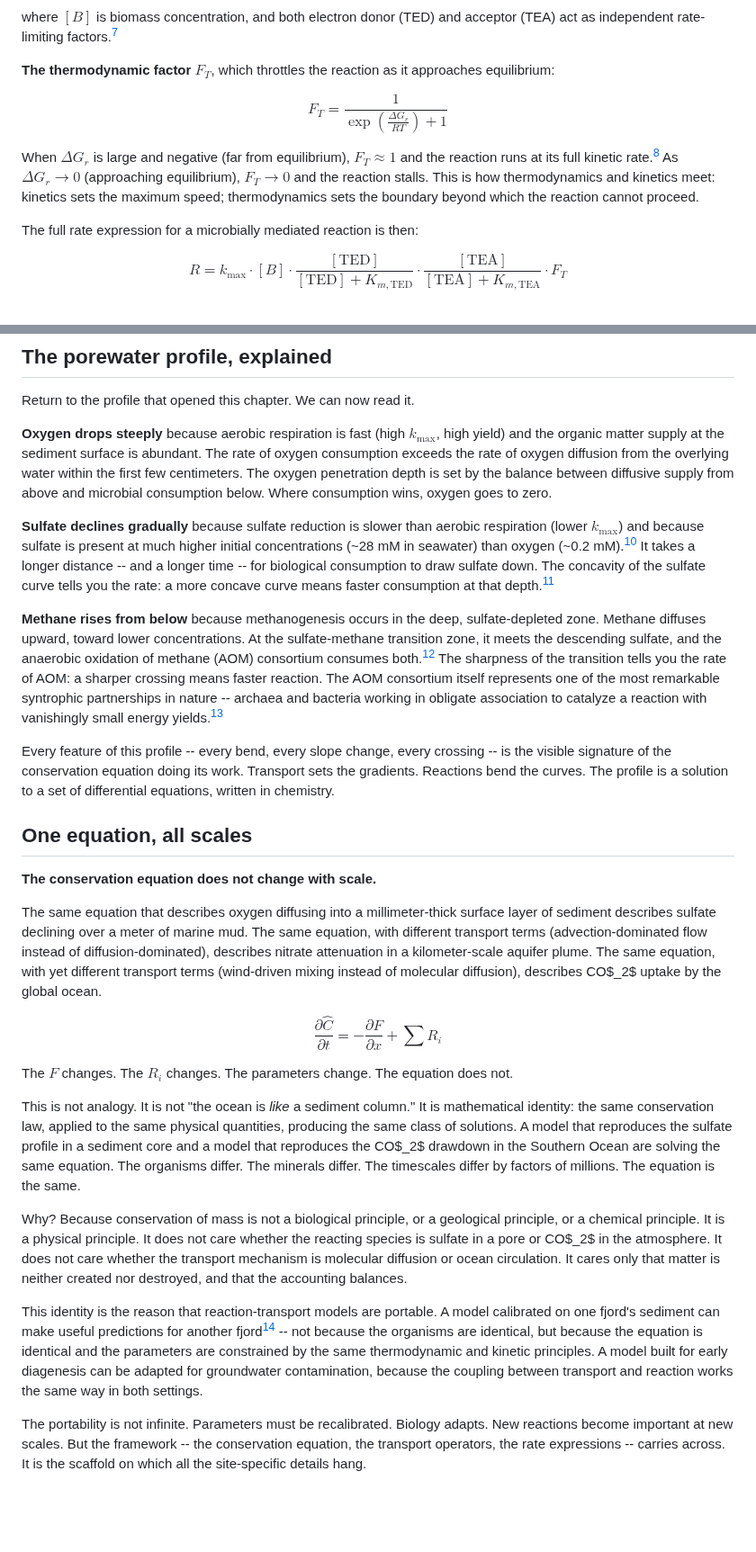
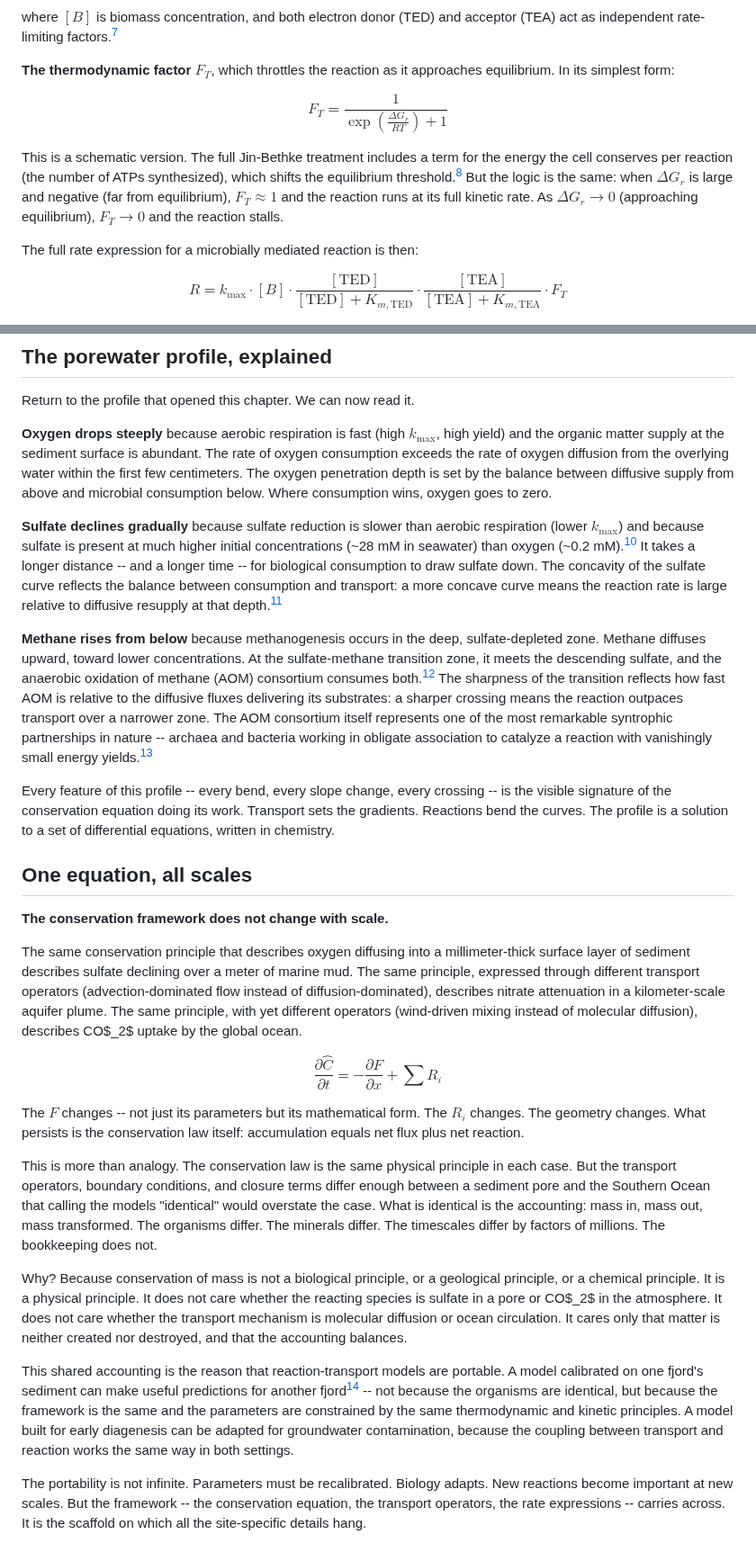
Before and after one commit to pycckuu/the-book, a Markdown page: chapters/08-the-equation.md, 2 parts joined by grey strips. Shown at 90% size. GitHub-like rendering; blank space fills up the shorter version.

Commit message:
Fix Ch8 scale overclaim, F_T schematic flag, profile-reading qualifications

```diff
--- a/chapters/08-the-equation.md
+++ b/chapters/08-the-equation.md
@@ -106,13 +106,13 @@ $$
 
 where $[B]$ is biomass concentration, and both electron donor (TED) and acceptor (TEA) act as independent rate-limiting factors.[^thullner2007]
 
-**The thermodynamic factor** $F_T$, which throttles the reaction as it approaches equilibrium:
+**The thermodynamic factor** $F_T$, which throttles the reaction as it approaches equilibrium. In its simplest form:
 
 $$
 F_T = \frac{1}{\exp\left(\frac{\Delta G_r}{RT}\right) + 1}
 $$
 
-When $\Delta G_r$ is large and negative (far from equilibrium), $F_T \approx 1$ and the reaction runs at its full kinetic rate.[^jin2005_eq] As $\Delta G_r \to 0$ (approaching equilibrium), $F_T \to 0$ and the reaction stalls. This is how thermodynamics and kinetics meet: kinetics sets the maximum speed; thermodynamics sets the boundary beyond which the reaction cannot proceed.
+This is a schematic version. The full Jin-Bethke treatment includes a term for the energy the cell conserves per reaction (the number of ATPs synthesized), which shifts the equilibrium threshold.[^jin2005_eq] But the logic is the same: when $\Delta G_r$ is large and negative (far from equilibrium), $F_T \approx 1$ and the reaction runs at its full kinetic rate. As $\Delta G_r \to 0$ (approaching equilibrium), $F_T \to 0$ and the reaction stalls.
 
 The full rate expression for a microbially mediated reaction is then:
 
@@ -140,29 +140,29 @@ Return to the profile that opened this chapter. We can now read it.
 
 **Oxygen drops steeply** because aerobic respiration is fast (high $k_{\max}$, high yield) and the organic matter supply at the sediment surface is abundant. The rate of oxygen consumption exceeds the rate of oxygen diffusion from the overlying water within the first few centimeters. The oxygen penetration depth is set by the balance between diffusive supply from above and microbial consumption below. Where consumption wins, oxygen goes to zero.
 
-**Sulfate declines gradually** because sulfate reduction is slower than aerobic respiration (lower $k_{\max}$) and because sulfate is present at much higher initial concentrations (~28 mM in seawater) than oxygen (~0.2 mM).[^millero2013] It takes a longer distance -- and a longer time -- for biological consumption to draw sulfate down. The concavity of the sulfate curve tells you the rate: a more concave curve means faster consumption at that depth.[^berner1980]
+**Sulfate declines gradually** because sulfate reduction is slower than aerobic respiration (lower $k_{\max}$) and because sulfate is present at much higher initial concentrations (~28 mM in seawater) than oxygen (~0.2 mM).[^millero2013] It takes a longer distance -- and a longer time -- for biological consumption to draw sulfate down. The concavity of the sulfate curve reflects the balance between consumption and transport: a more concave curve means the reaction rate is large relative to diffusive resupply at that depth.[^berner1980]
 
-**Methane rises from below** because methanogenesis occurs in the deep, sulfate-depleted zone. Methane diffuses upward, toward lower concentrations. At the sulfate-methane transition zone, it meets the descending sulfate, and the anaerobic oxidation of methane (AOM) consortium consumes both.[^knittel2009] The sharpness of the transition tells you the rate of AOM: a sharper crossing means faster reaction. The AOM consortium itself represents one of the most remarkable syntrophic partnerships in nature -- archaea and bacteria working in obligate association to catalyze a reaction with vanishingly small energy yields.[^knittel2009]
+**Methane rises from below** because methanogenesis occurs in the deep, sulfate-depleted zone. Methane diffuses upward, toward lower concentrations. At the sulfate-methane transition zone, it meets the descending sulfate, and the anaerobic oxidation of methane (AOM) consortium consumes both.[^knittel2009] The sharpness of the transition reflects how fast AOM is relative to the diffusive fluxes delivering its substrates: a sharper crossing means the reaction outpaces transport over a narrower zone. The AOM consortium itself represents one of the most remarkable syntrophic partnerships in nature -- archaea and bacteria working in obligate association to catalyze a reaction with vanishingly small energy yields.[^knittel2009]
 
 Every feature of this profile -- every bend, every slope change, every crossing -- is the visible signature of the conservation equation doing its work. Transport sets the gradients. Reactions bend the curves. The profile is a solution to a set of differential equations, written in chemistry.
 
 ## One equation, all scales
 
-**The conservation equation does not change with scale.**
+**The conservation framework does not change with scale.**
 
-The same equation that describes oxygen diffusing into a millimeter-thick surface layer of sediment describes sulfate declining over a meter of marine mud. The same equation, with different transport terms (advection-dominated flow instead of diffusion-dominated), describes nitrate attenuation in a kilometer-scale aquifer plume. The same equation, with yet different transport terms (wind-driven mixing instead of molecular diffusion), describes CO$_2$ uptake by the global ocean.
+The same conservation principle that describes oxygen diffusing into a millimeter-thick surface layer of sediment describes sulfate declining over a meter of marine mud. The same principle, expressed through different transport operators (advection-dominated flow instead of diffusion-dominated), describes nitrate attenuation in a kilometer-scale aquifer plume. The same principle, with yet different operators (wind-driven mixing instead of molecular diffusion), describes CO$_2$ uptake by the global ocean.
 
 $$
 \frac{\partial \hat{C}}{\partial t} = -\frac{\partial F}{\partial x} + \sum R_i
 $$
 
-The $F$ changes. The $R_i$ changes. The parameters change. The equation does not.
+The $F$ changes -- not just its parameters but its mathematical form. The $R_i$ changes. The geometry changes. What persists is the conservation law itself: accumulation equals net flux plus net reaction.
 
-This is not analogy. It is not "the ocean is *like* a sediment column." It is mathematical identity: the same conservation law, applied to the same physical quantities, producing the same class of solutions. A model that reproduces the sulfate profile in a sediment core and a model that reproduces the CO$_2$ drawdown in the Southern Ocean are solving the same equation. The organisms differ. The minerals differ. The timescales differ by factors of millions. The equation is the same.
+This is more than analogy. The conservation law is the same physical principle in each case. But the transport operators, boundary conditions, and closure terms differ enough between a sediment pore and the Southern Ocean that calling the models "identical" would overstate the case. What is identical is the accounting: mass in, mass out, mass transformed. The organisms differ. The minerals differ. The timescales differ by factors of millions. The bookkeeping does not.
 
 Why? Because conservation of mass is not a biological principle, or a geological principle, or a chemical principle. It is a physical principle. It does not care whether the reacting species is sulfate in a pore or CO$_2$ in the atmosphere. It does not care whether the transport mechanism is molecular diffusion or ocean circulation. It cares only that matter is neither created nor destroyed, and that the accounting balances.
 
-This identity is the reason that reaction-transport models are portable. A model calibrated on one fjord's sediment can make useful predictions for another fjord[^boudreau1997] -- not because the organisms are identical, but because the equation is identical and the parameters are constrained by the same thermodynamic and kinetic principles. A model built for early diagenesis can be adapted for groundwater contamination, because the coupling between transport and reaction works the same way in both settings.
+This shared accounting is the reason that reaction-transport models are portable. A model calibrated on one fjord's sediment can make useful predictions for another fjord[^boudreau1997] -- not because the organisms are identical, but because the framework is the same and the parameters are constrained by the same thermodynamic and kinetic principles. A model built for early diagenesis can be adapted for groundwater contamination, because the coupling between transport and reaction works the same way in both settings.
 
 The portability is not infinite. Parameters must be recalibrated. Biology adapts. New reactions become important at new scales. But the framework -- the conservation equation, the transport operators, the rate expressions -- carries across. It is the scaffold on which all the site-specific details hang.
 
```
Also changed, not shown: other parts of chapters/08-the-equation.md (+1 -1 lines).
